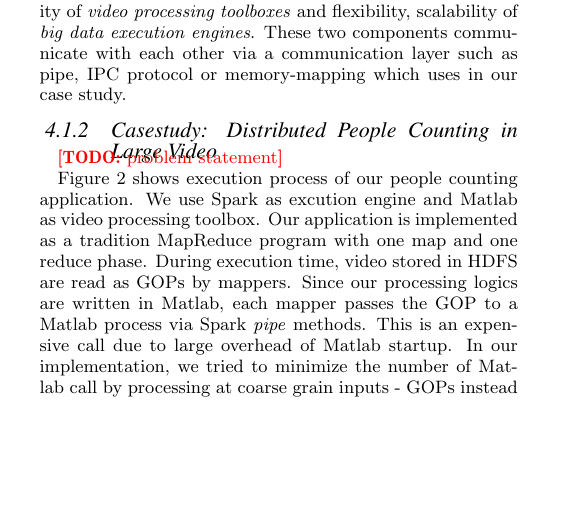
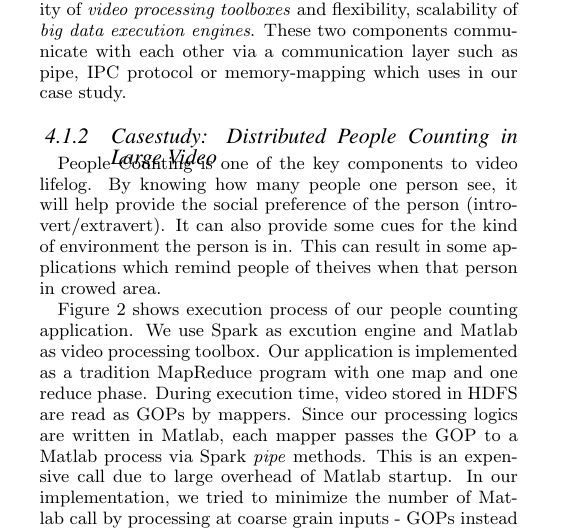
Before and after one commit to shixudongleo/CS6203_Report, a LaTeX paper (main.tex, which reads sec_implementation.tex): part of one column of page 2 of 6, cut so that both start at the same text, the shorter picture padded with empty space. Compiled offline with pdfLaTeX.

Commit message:
add people count problem statement

```diff
--- a/sec_implementation.tex
+++ b/sec_implementation.tex
@@ -37,7 +37,12 @@ ability of \textit{video processing toolboxes} and flexibility, scalability of
 other via a communication layer such as pipe, IPC protocol or memory-mapping which uses in our case study.
 
 \subsubsection{Casestudy: Distributed People Counting in Large Video}
-\TODO{problem statement}
+%\TODO{problem statement}
+People Counting is one of the key components to video lifelog. By knowing how
+many people one person see, it will help provide the social preference of the
+person (introvert/extravert). It can also provide some cues for the kind of
+environment the person is in. This can result in some applications which remind
+people of theives when that person in crowed area.
 
 Figure~\ref{fig:overview} shows execution process of our people counting
 application. We use Spark as excution engine and Matlab as video processing
```
